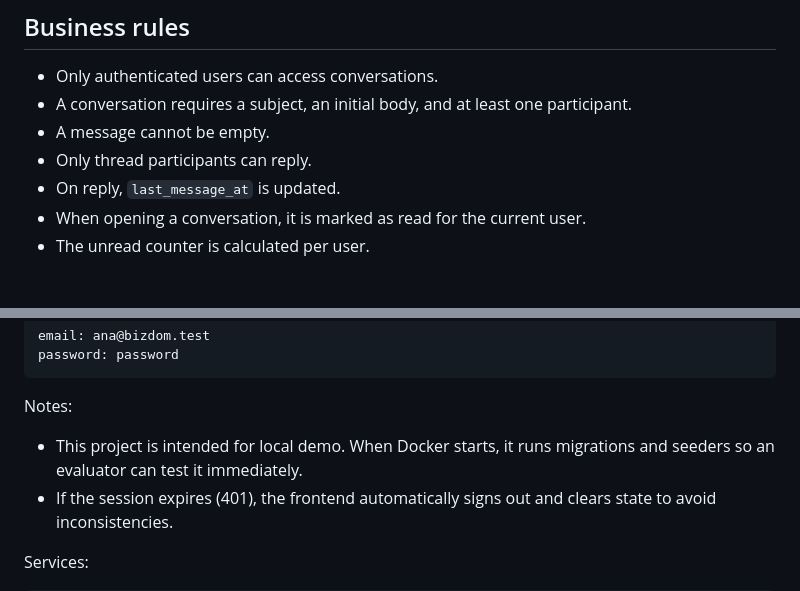
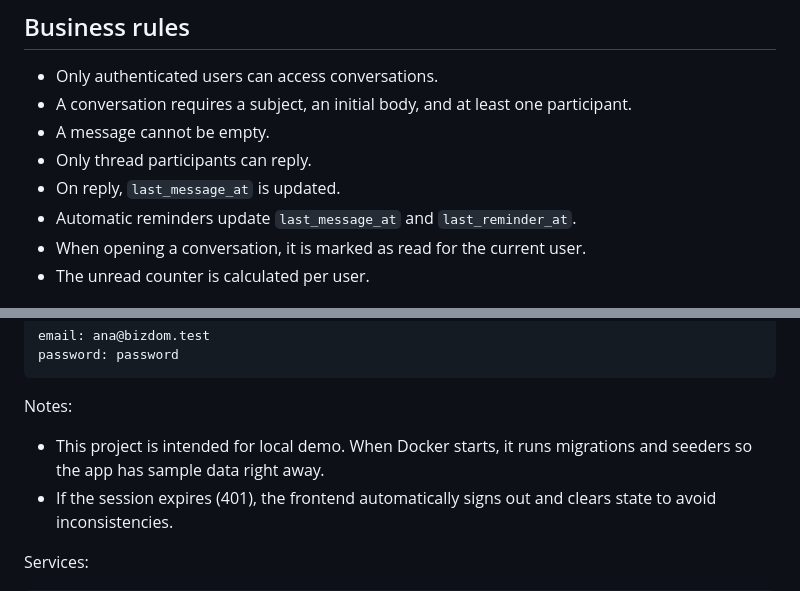
Before and after one commit to LiliBosch/bizdom-inbox, a Markdown page: README.md, 2 parts joined by grey strips. Rendered like a GitHub page.

```diff
--- a/README.md
+++ b/README.md
@@ -41,6 +43,7 @@ Inbox style messaging module (similar to a support ticket inbox) built with Lara
 - A message cannot be empty.
 - Only thread participants can reply.
 - On reply, `last_message_at` is updated.
+- Automatic reminders update `last_message_at` and `last_reminder_at`.
 - When opening a conversation, it is marked as read for the current user.
 - The unread counter is calculated per user.
 
@@ -88,7 +91,7 @@ password: password
 
 Notes:
 
-- This project is intended for local demo. When Docker starts, it runs migrations and seeders so an evaluator can test it immediately.
+- This project is intended for local demo. When Docker starts, it runs migrations and seeders so the app has sample data right away.
 - If the session expires (401), the frontend automatically signs out and clears state to avoid inconsistencies.
 
 Services:
```
Also changed, not shown: other parts of README.md (+36 -6 lines).
